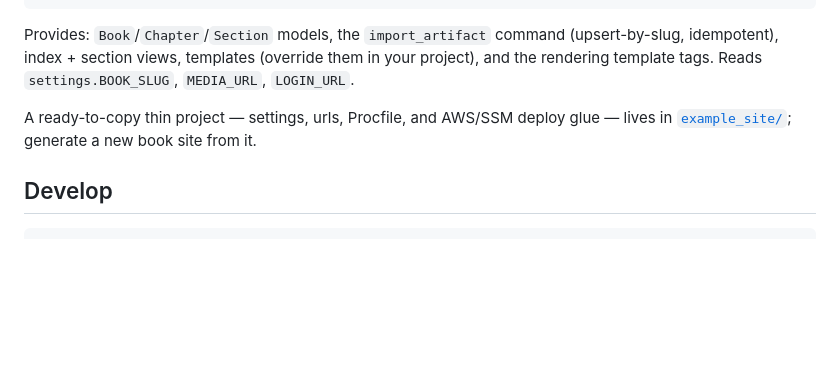
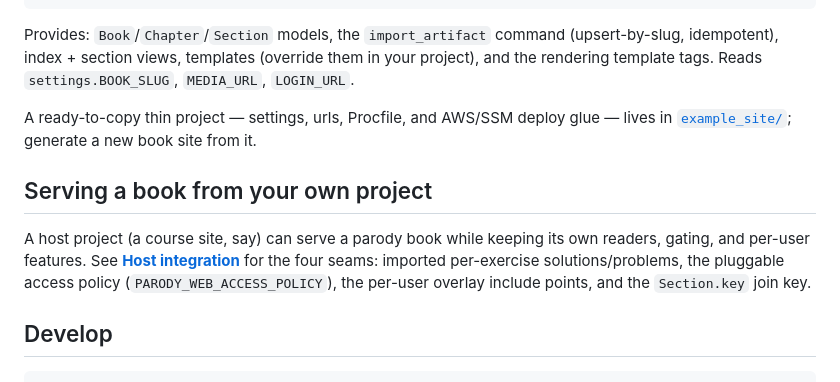
Before and after one commit to ricopicone/parody-web, a Markdown page: README.md, the part around the change. Drawn GitHub-style; blank space fills up the shorter version.

Commit message:
docs: host-integration contract for the four seams (task #549)
Co-Authored-By: Claude Opus 5 <noreply@anthropic.com>

````diff
--- a/README.md
+++ b/README.md
@@ -55,6 +55,15 @@ your project), and the rendering template tags. Reads `settings.BOOK_SLUG`,
 A ready-to-copy thin project — settings, urls, Procfile, and AWS/SSM deploy glue
 — lives in [`example_site/`](example_site/); generate a new book site from it.
 
+## Serving a book from your own project
+
+A host project (a course site, say) can serve a parody book while keeping its
+own readers, gating, and per-user features. See
+**[Host integration](docs/host-integration.md)** for the four seams: imported
+per-exercise solutions/problems, the pluggable access policy
+(`PARODY_WEB_ACCESS_POLICY`), the per-user overlay include points, and the
+`Section.key` join key.
+
 ## Develop
 
 ```bash
````
Also changed, not shown: docs/host-integration.md (added, +226 -0 lines).
